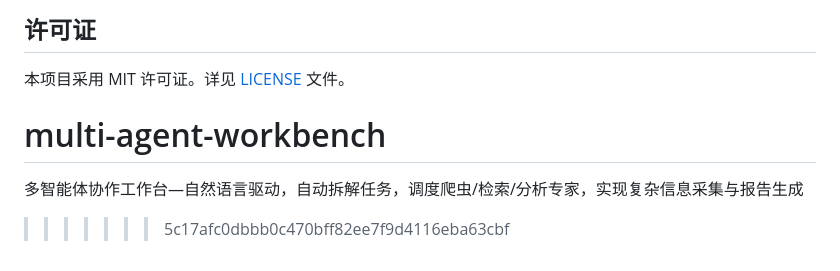
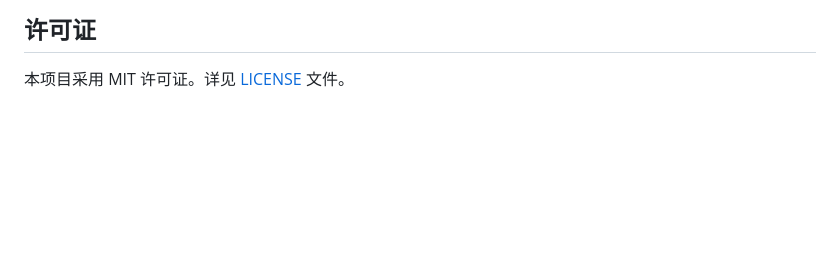
Before and after one commit to 111hjj/multi-agent-workbench, a Markdown page: README.md, the part around the change. GitHub-like rendering; blank space fills up the shorter version.

```diff
--- a/README.md
+++ b/README.md
@@ -207,7 +207,3 @@ python scripts/evaluate.py
 ##  许可证
 
 本项目采用 MIT 许可证。详见 [LICENSE](LICENSE) 文件。
-
-# multi-agent-workbench
-多智能体协作工作台—自然语言驱动，自动拆解任务，调度爬虫/检索/分析专家，实现复杂信息采集与报告生成
->>>>>>> 5c17afc0dbbb0c470bff82ee7f9d4116eba63cbf
```
